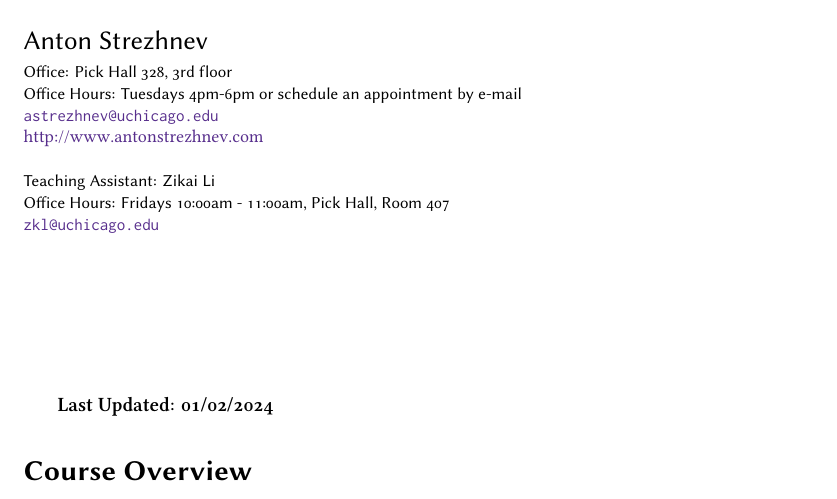
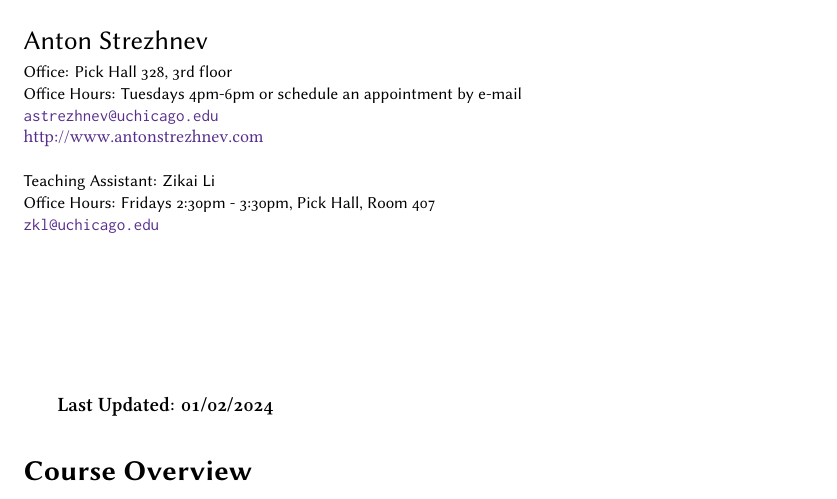
Before and after one commit to UChicago-pol-methods/plsc-30600-causal-inference, a LaTeX book (plsc30600-syllabus.tex): part of page 1 of 13, cut so that both start at the same text. Compiled offline with XeLaTeX; a missing font is replaced by an installed copy or a similar font.

Commit message:
Fixed office hours

```diff
--- a/plsc30600-syllabus.tex
+++ b/plsc30600-syllabus.tex
@@ -131,7 +131,7 @@ Kerning=Off]{Linux Libertine O}
     \myemail \newline \mywebsite
 \newline \newline
 Teaching Assistant: Zikai Li\newline
-Office Hours: Fridays 10:00am - 11:00am, Pick Hall, Room 407\newline
+Office Hours: Fridays 2:30pm - 3:30pm, Pick Hall, Room 407\newline
 \texttt{\href{mailto:zkl@uchicago.edu}{zkl@uchicago.edu}}
 }
 
```
Also changed, not shown: plsc30600-syllabus.pdf.
